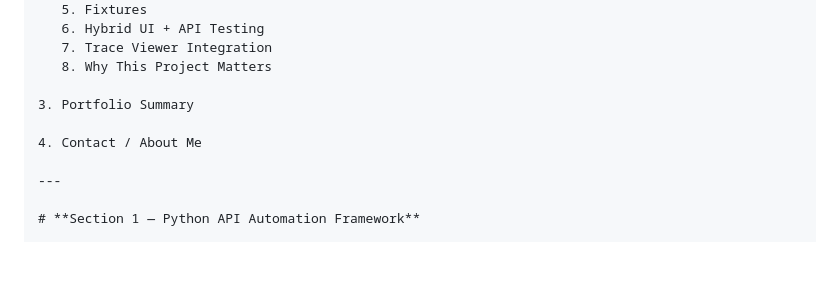
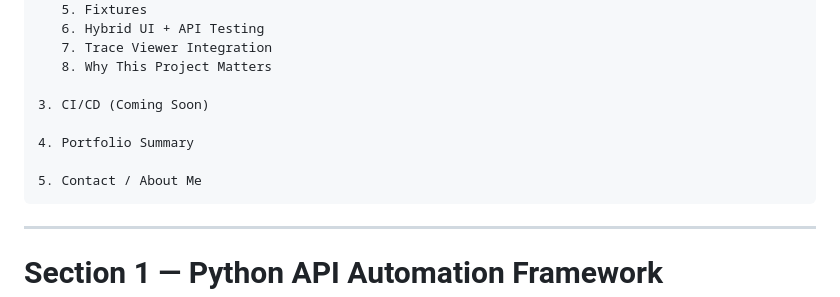
Before and after one commit to Sandydrago/playwright-portfolio, a Markdown page: README.md, the part around one of its changes. GitHub-like rendering; blank space fills up the shorter version.

````diff
--- a/README.md
+++ b/README.md
@@ -37,9 +75,12 @@ My goal is to show not just that I can write tests, but that I can **architect a
    7. Trace Viewer Integration
    8. Why This Project Matters
 
-3. Portfolio Summary
+3. CI/CD (Coming Soon)
 
-4. Contact / About Me
+4. Portfolio Summary
+
+5. Contact / About Me
+```
 
 ---
 
````
Also changed, not shown: other parts of README.md (+54 -8 lines).
